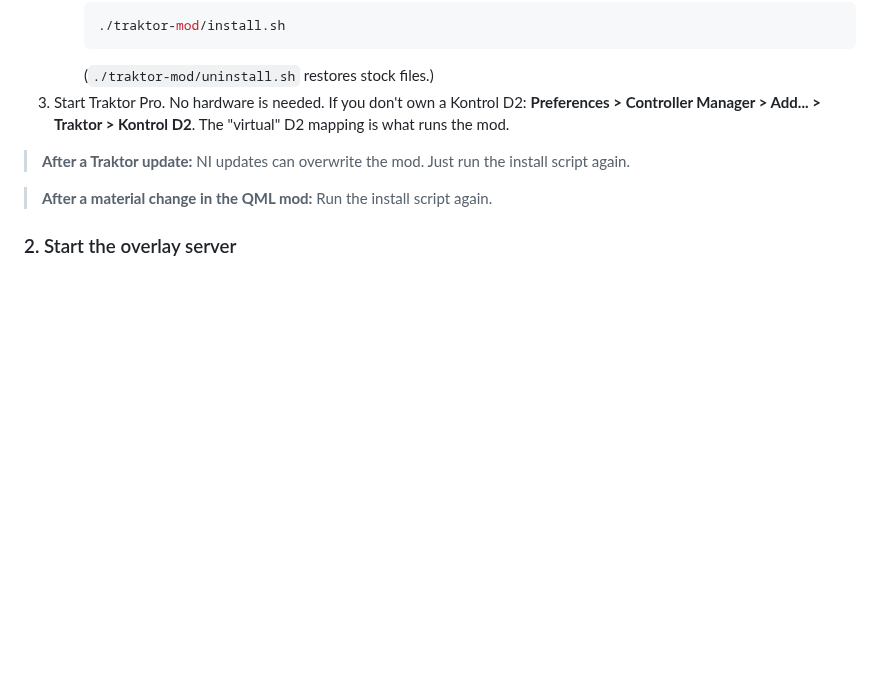
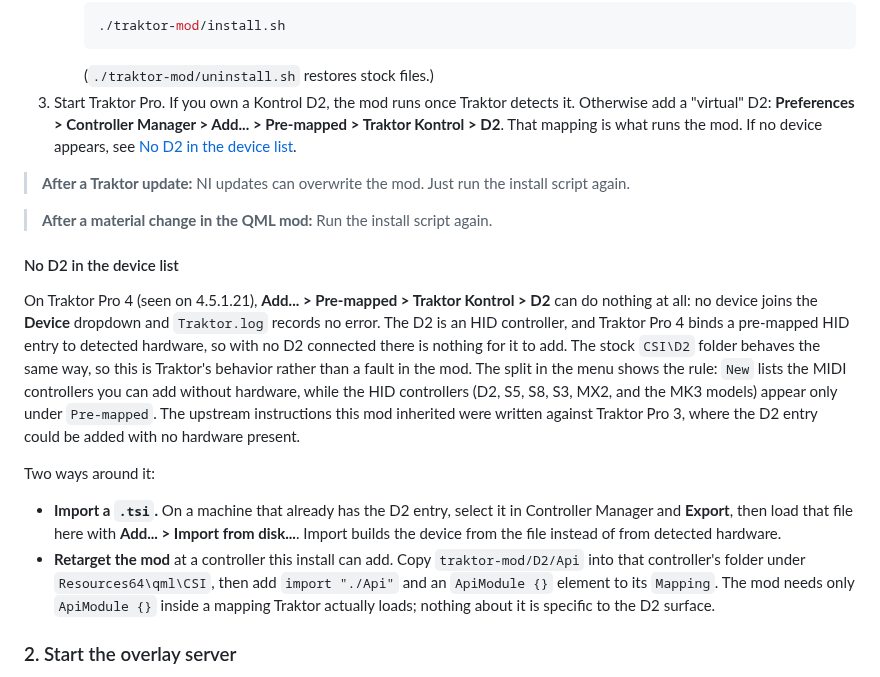
Before and after one commit to abuzucom/1a2n-track-id, a Markdown page: README.md, the part around the change. Rendered like a GitHub page; blank space fills up the shorter version.

Commit message:
docs: fix virtual D2 setup path for Traktor 4
The documented path, Add... > Traktor > Kontrol D2, is from Traktor Pro
3. Traktor Pro 4 nests it as Add... > Pre-mapped > Traktor Kontrol > D2.

On Traktor Pro 4 that entry can also add nothing at all, with no error in
Traktor.log. Pre-mapped HID controllers bind to detected hardware, so an
absent D2 leaves nothing to add; stock CSI\D2 fails the same way. Record
the symptom and the two ways out: import a .tsi exported from a machine
that has the device, or move ApiModule {} into a mapping this install
can load.

Co-Authored-By: Claude <noreply@anthropic.com>

````diff
--- a/README.md
+++ b/README.md
@@ -26,11 +26,33 @@ The mod (adapted from [traktor-api-client](https://github.com/ErikMinekus/trakto
      ./traktor-mod/install.sh
      ```
      (`./traktor-mod/uninstall.sh` restores stock files.)
-3. Start Traktor Pro. No hardware is needed. If you don't own a Kontrol D2: **Preferences > Controller Manager > Add... > Traktor > Kontrol D2**. The "virtual" D2 mapping is what runs the mod.
+3. Start Traktor Pro. If you own a Kontrol D2, the mod runs once Traktor detects it. Otherwise add a "virtual" D2: **Preferences > Controller Manager > Add... > Pre-mapped > Traktor Kontrol > D2**. That mapping is what runs the mod. If no device appears, see [No D2 in the device list](#no-d2-in-the-device-list).
 
 > **After a Traktor update:** NI updates can overwrite the mod. Just run the install script again.
 
 > **After a material change in the QML mod:** Run the install script again.
+
+#### No D2 in the device list
+
+On Traktor Pro 4 (seen on 4.5.1.21), **Add... > Pre-mapped > Traktor Kontrol > D2** can do
+nothing at all: no device joins the **Device** dropdown and `Traktor.log` records no error.
+The D2 is an HID controller, and Traktor Pro 4 binds a pre-mapped HID entry to detected
+hardware, so with no D2 connected there is nothing for it to add. The stock `CSI\D2` folder
+behaves the same way, so this is Traktor's behavior rather than a fault in the mod. The split
+in the menu shows the rule: `New` lists the MIDI controllers you can add without hardware,
+while the HID controllers (D2, S5, S8, S3, MX2, and the MK3 models) appear only under
+`Pre-mapped`. The upstream instructions this mod inherited were written against Traktor Pro 3,
+where the D2 entry could be added with no hardware present.
+
+Two ways around it:
+
+- **Import a `.tsi`.** On a machine that already has the D2 entry, select it in Controller
+  Manager and **Export**, then load that file here with **Add... > Import from disk...**.
+  Import builds the device from the file instead of from detected hardware.
+- **Retarget the mod** at a controller this install can add. Copy `traktor-mod/D2/Api` into
+  that controller's folder under `Resources64\qml\CSI`, then add `import "./Api"` and an
+  `ApiModule {}` element to its `Mapping`. The mod needs only `ApiModule {}` inside a mapping
+  Traktor actually loads; nothing about it is specific to the D2 surface.
 
 ### 2. Start the overlay server
 
````
Also changed, not shown: CHANGELOG.md (+9 -0 lines).
